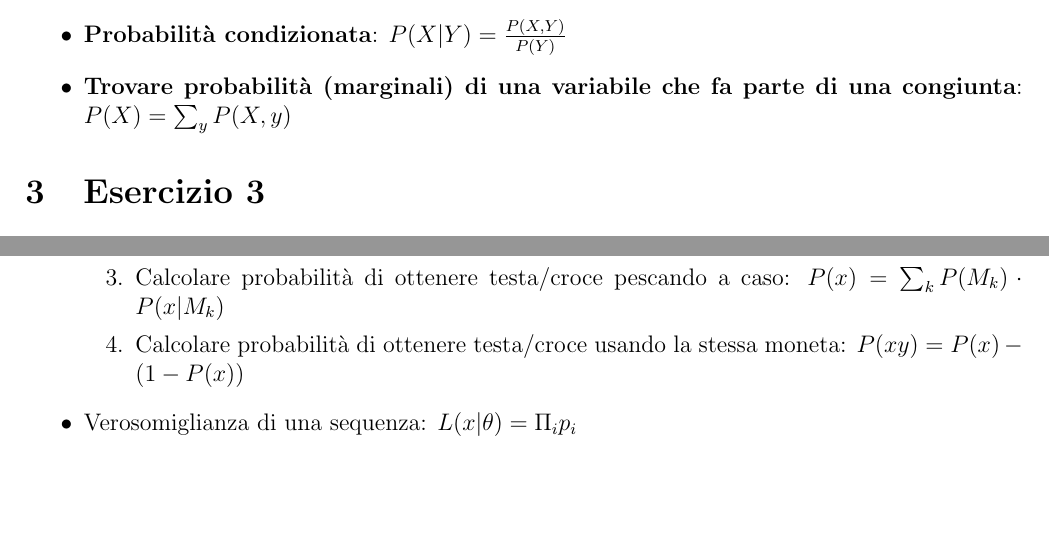
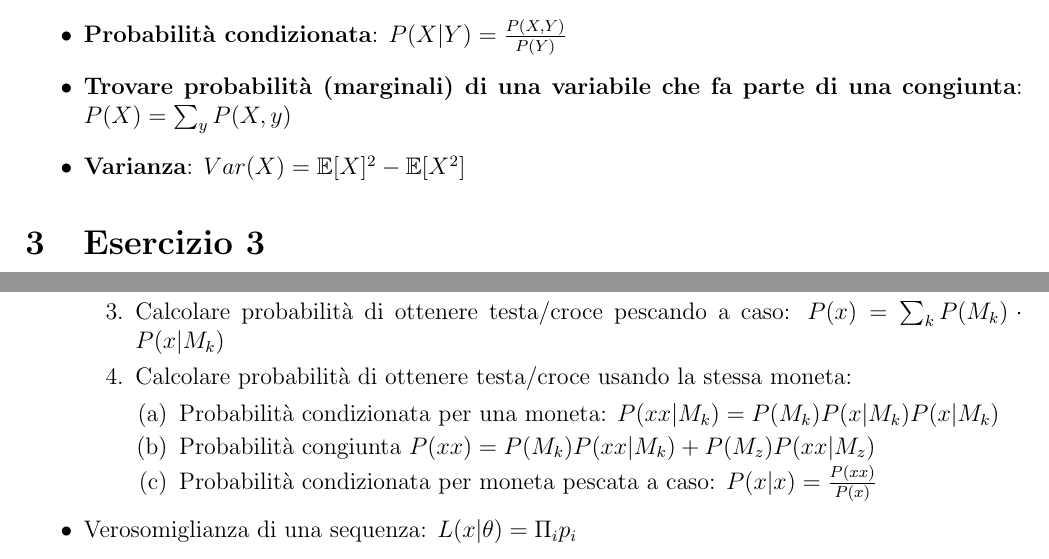
Before and after one commit to Spinny03/TII, a LaTeX document (Formulario.tex): two parts of pages 1 and 3 of 3, joined at a grey line, cut so that both start at the same text, the shorter picture padded with empty space. Compiled offline with pdfLaTeX.

Commit message:
Correzione calcolo probabilità condizionata

```diff
--- a/Formulario.tex
+++ b/Formulario.tex
@@ -27,5 +27,6 @@
     \item \textbf{Probabilità condizionata}: $P(X|Y) = \frac{P(X,Y)}{P(Y)}$
     \item \textbf{Trovare probabilità (marginali) di una variabile che fa parte di una congiunta}: $P(X) = \sum_{y}P(X,y)$
+    \item \textbf{Varianza}: $Var(X)=\mathbb{E}[X]^{2}-\mathbb{E}[X^{2}]$
 \end{itemize}
 \section{Esercizio 3}
 \subsection{Funzione densità di probabilità (pdf)}
@@ -86,7 +87,11 @@ Domanda teorica
         \item Determino probabilità di ottenere le monete $P(M_{k})$
         \item Determino probabilità di ottenere testa/croce con le monete $P(x|M_{k})$
         \item Calcolare probabilità di ottenere testa/croce pescando a caso: $P(x) = \sum_{k}P(M_{k})\cdot P(x|M_{k})$
-        \item Calcolare probabilità di ottenere testa/croce usando la stessa moneta: $P(xy) = P(x)-(1-P(x))$
+        \item Calcolare probabilità di ottenere testa/croce usando la stessa moneta: \begin{enumerate}
+            \item Probabilità condizionata per una moneta: $P(xx|M_{k})=P(M_{k})P(x|M_{k})P(x|M_{k})$
+            \item Probabilità congiunta $P(xx) = P(M_{k})P(xx|M_{k})+P(M_{z})P(xx|M_{z})$
+            \item Probabilità condizionata per moneta pescata a caso: $P(x|x) = \frac{P(xx)}{P(x)}$
+        \end{enumerate}
     \end{enumerate}
     \item Verosomiglianza di una sequenza: $L(x|\theta)=\Pi_{i}p_{i}$
     \item Verosomiglianza distribuita uniformemente: $L(x|S)=\begin{cases}
```
Also changed, not shown: Formulario.pdf, Formulario.tex (4 more changed lines).
